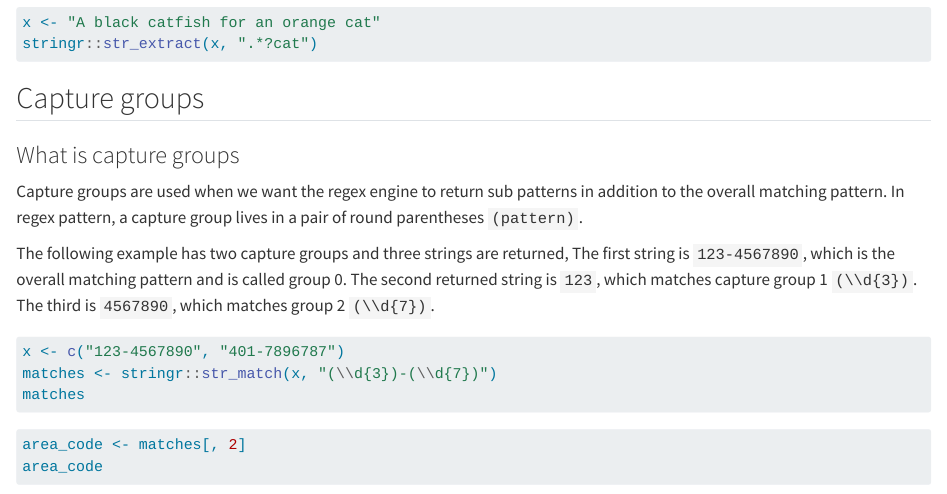
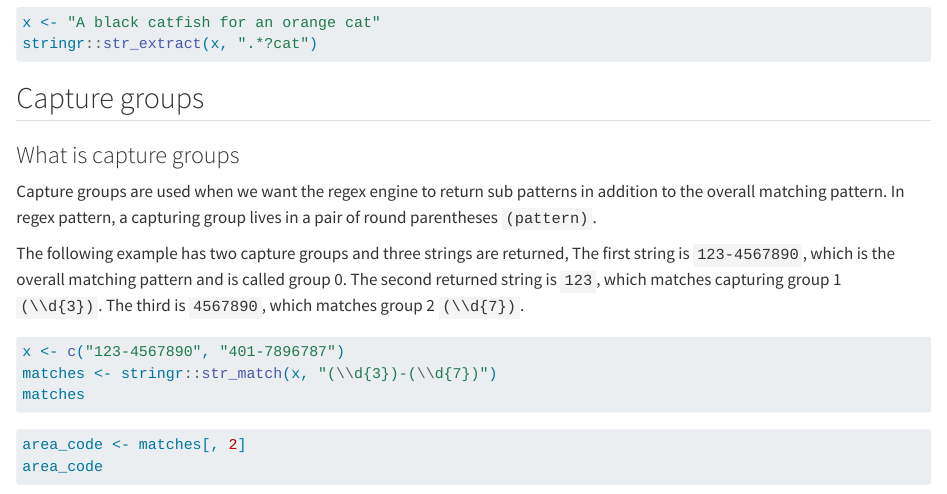
Before and after one commit to GL-Li/tech-essentials, a Quarto document (regular_expression.qmd): the page in a window 1100 px wide, from 1440 px down. Rendered offline with R 4.5, knitr and Pandoc in place of Quarto, with nearby package versions; the code chunks are not run, so their results and figures are left out.

Commit message:
regex capture groups more

````diff
--- a/regular_expression.qmd
+++ b/regular_expression.qmd
@@ -60,9 +60,9 @@ stringr::str_extract(x, ".*?cat")
 
 ### What is capture groups
 
-Capture groups are used when we want the regex engine to return sub patterns in addition to the overall matching pattern. In regex pattern, a capture group lives in a pair of round parentheses `(pattern)`.
+Capture groups are used when we want the regex engine to return sub patterns in addition to the overall matching pattern. In regex pattern, a capturing group lives in a pair of round parentheses `(pattern)`.
 
-The following example has two capture groups and three strings are returned, The first string is `123-4567890`, which is the overall matching pattern and is called group 0. The second returned string is `123`, which matches capture group 1 `(\\d{3})`. The third is `4567890`, which matches group 2 `(\\d{7})`.
+The following example has two capture groups and three strings are returned, The first string is `123-4567890`, which is the overall matching pattern and is called group 0. The second returned string is `123`, which matches capturing group 1 `(\\d{3})`. The third is `4567890`, which matches group 2 `(\\d{7})`.
 
 ```{r}
 x <- c("123-4567890", "401-7896787")
````
